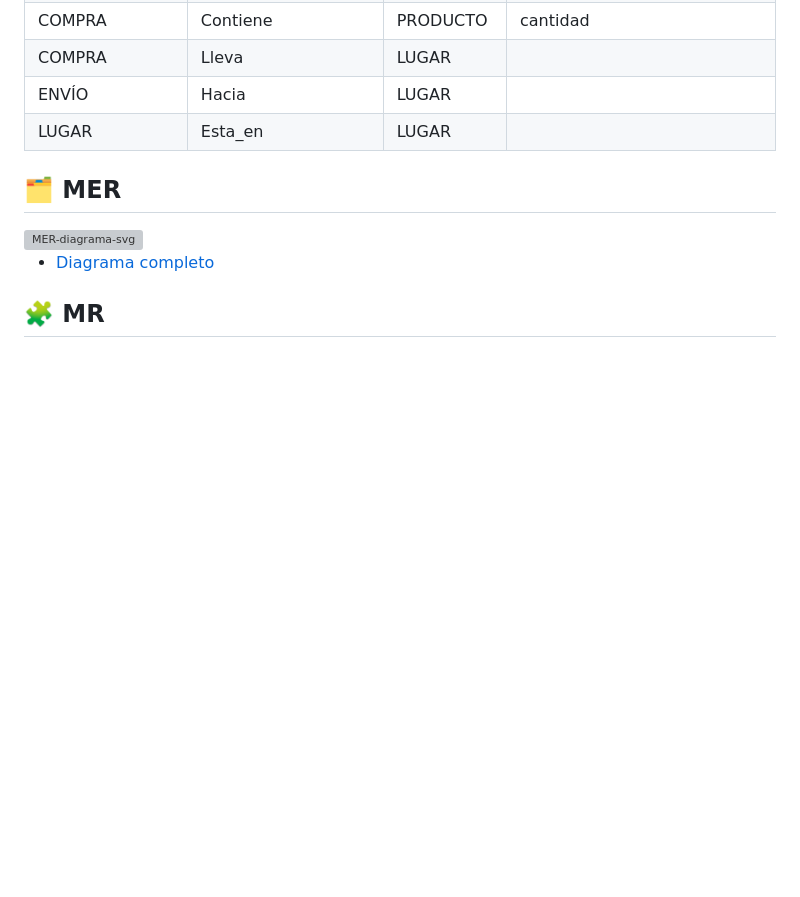
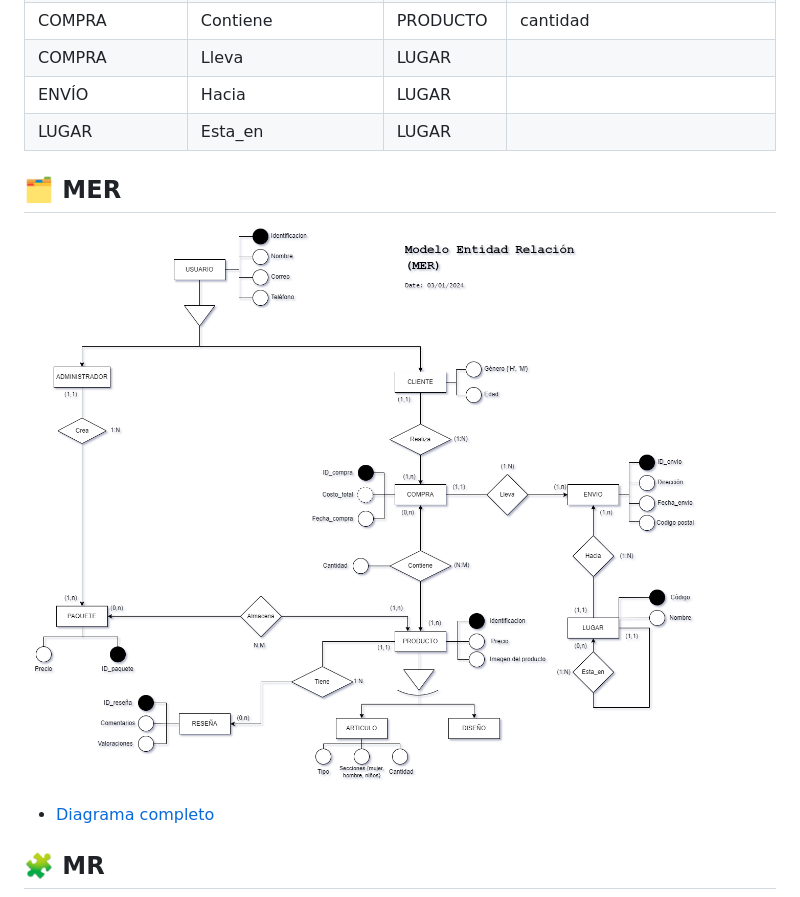
Before and after one commit to DCajiao/sportswear_store, a Markdown page: README.md, the part around the change printed below. Rendered like a GitHub page; pictures changed too: images/MER.png (added); blank space fills up the shorter version; grey boxes are pictures that could not be loaded.

Commit message:
Adding MER.png image

```diff
--- a/README.md
+++ b/README.md
@@ -50,7 +50,7 @@ Este repositorio contiene el diseño del backend, centrado primordialmente en la
 
 ## 🗂️ MER
 
-<img src="https://raw.githubusercontent.com/DCajiao/sportswear_store/29876b05ff73c8bbae4466bb57227de4a594df52/images/MER.svg?token=A5OJHELQIGGHXB74E45FXG3F4TE3W" alt="MER-diagrama-svg" width="auto"/>
+![MER-diagrama-png](https://github.com/DCajiao/sportswear_store/blob/main/images/MER.png?raw=true)
 
 - [Diagrama completo](https://drive.google.com/file/d/1OhrWwU322MSNL48Lc3sZaY-cKv6n9IXW/view)
 
```
Also changed, not shown: other parts of README.md (+1 -1 lines), 1 other file.
